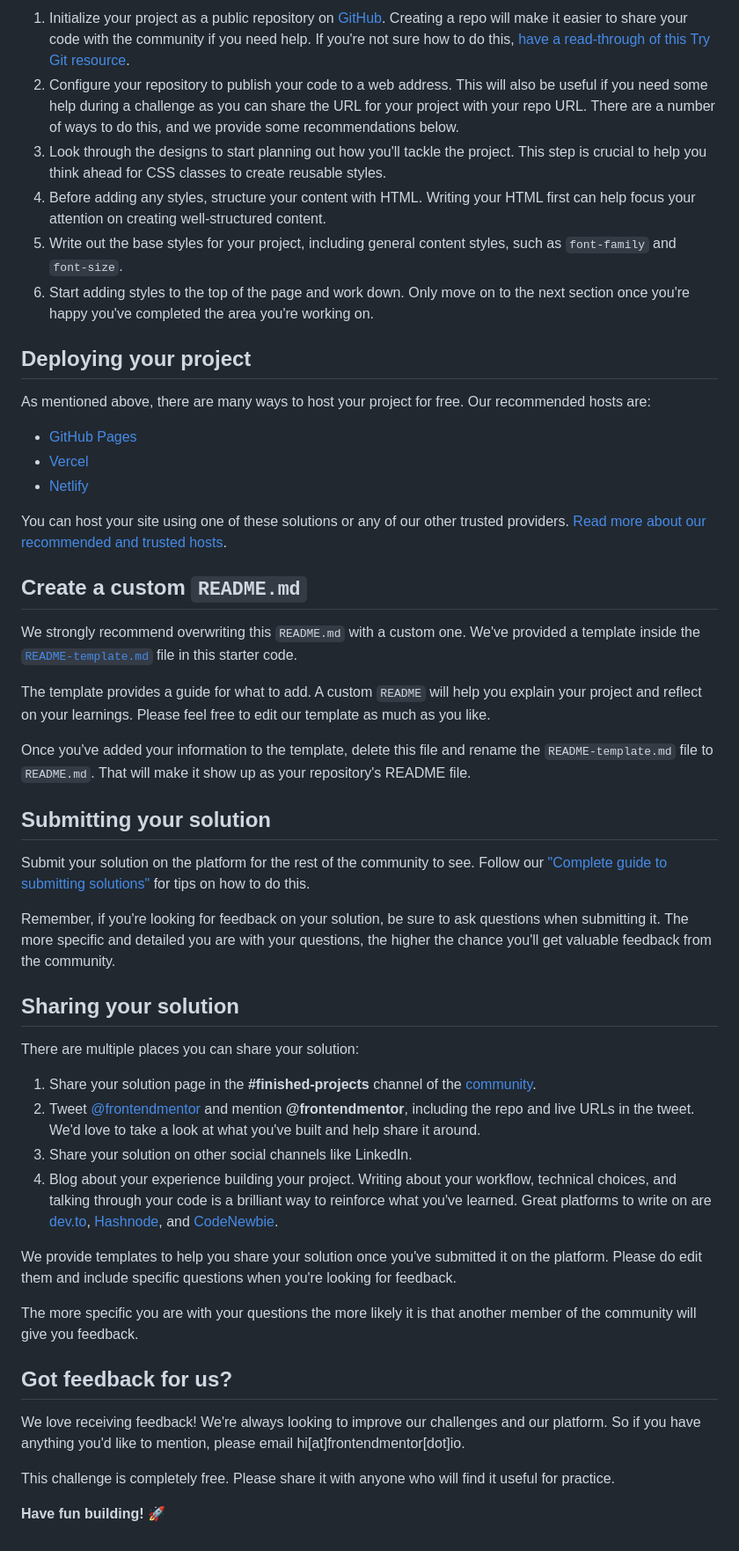
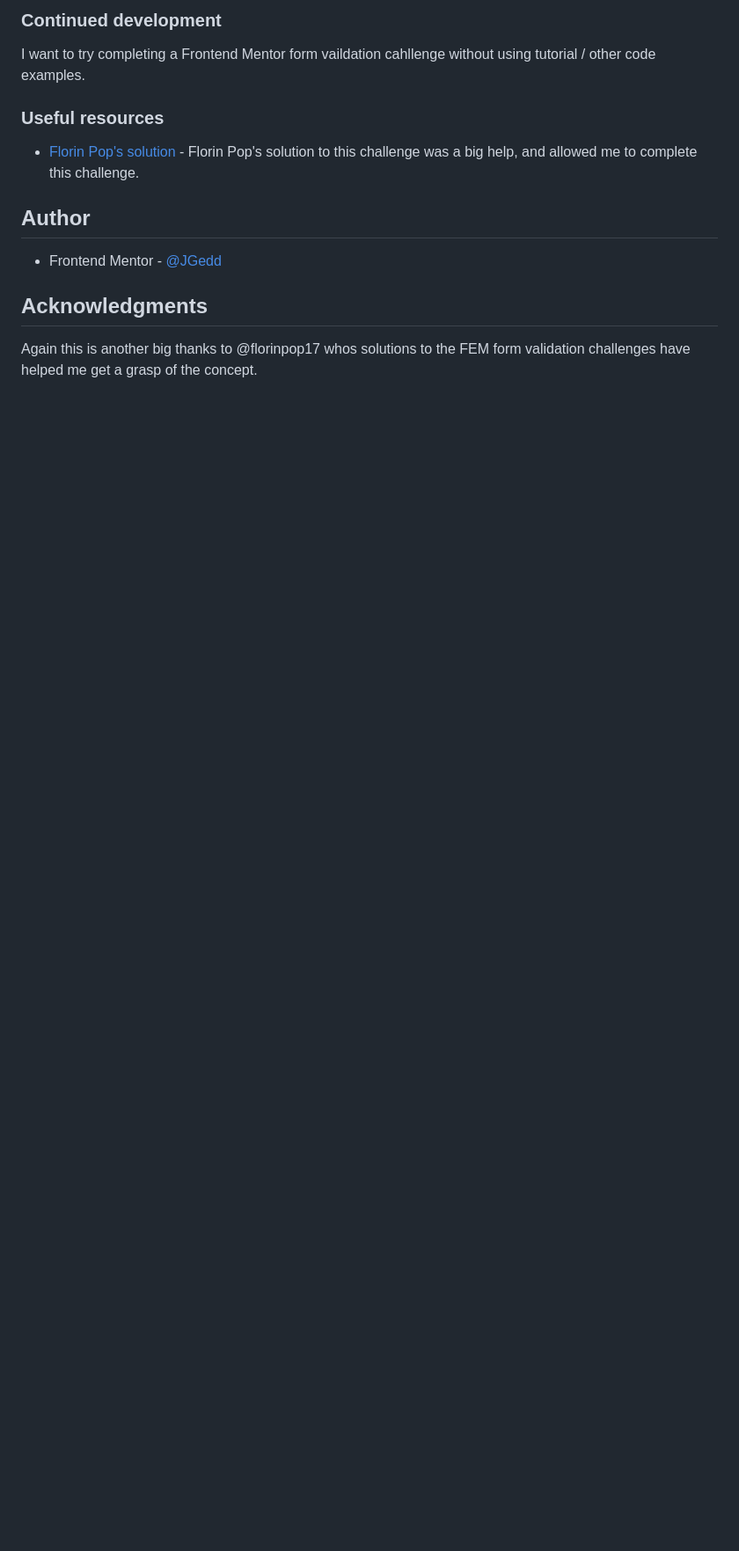
Before and after one commit to JGedd/FEM-base-apparel-coming-soon-page, a Markdown page: README.md, the part around the change printed below. Shown: that part at 88% size. Drawn GitHub-style; blank space fills up the shorter version.

```diff
--- a/README.md
+++ b/README.md
@@ -44,52 +53,16 @@ Feel free to use any workflow that you feel comfortable with. Below is a suggest
 
-1. Initialize your project as a public repository on [GitHub](https://github.com/). Creating a repo will make it easier to share your code with the community if you need help. If you're not sure how to do this, [have a read-through of this Try Git resource](https://try.github.io/).
-2. Configure your repository to publish your code to a web address. This will also be useful if you need some help during a challenge as you can share the URL for your project with your repo URL. There are a number of ways to do this, and we provide some recommendations below.
-3. Look through the designs to start planning out how you'll tackle the project. This step is crucial to help you think ahead for CSS classes to create reusable styles.
-4. Before adding any styles, structure your content with HTML. Writing your HTML first can help focus your attention on creating well-structured content.
-5. Write out the base styles for your project, including general content styles, such as `font-family` and `font-size`.
-6. Start adding styles to the top of the page and work down. Only move on to the next section once you're happy you've completed the area you're working on.
+### Continued development
 
-## Deploying your project
+I want to try completing a Frontend Mentor form vaildation cahllenge without using tutorial / other code examples.
 
-As mentioned above, there are many ways to host your project for free. Our recommended hosts are:
+### Useful resources
 
-- [GitHub Pages](https://pages.github.com/)
-- [Vercel](https://vercel.com/)
-- [Netlify](https://www.netlify.com/)
+- [Florin Pop's solution](https://www.frontendmentor.io/solutions/coming-soon-page-pWiBX9LQB) - Florin Pop's solution to this challenge was a big help, and allowed me to complete this challenge.
 
-You can host your site using one of these solutions or any of our other trusted providers. [Read more about our recommended and trusted hosts](https://medium.com/frontend-mentor/frontend-mentor-trusted-hosting-providers-bf000dfebe).
+## Author
 
-## Create a custom `README.md`
+- Frontend Mentor - [@JGedd](https://www.frontendmentor.io/profile/JGedd)
 
-We strongly recommend overwriting this `README.md` with a custom one. We've provided a template inside the [`README-template.md`](./README-template.md) file in this starter code.
+## Acknowledgments
 
-The template provides a guide for what to add. A custom `README` will help you explain your project and reflect on your learnings. Please feel free to edit our template as much as you like.
-
-Once you've added your information to the template, delete this file and rename the `README-template.md` file to `README.md`. That will make it show up as your repository's README file.
-
-## Submitting your solution
-
-Submit your solution on the platform for the rest of the community to see. Follow our ["Complete guide to submitting solutions"](https://medium.com/frontend-mentor/a-complete-guide-to-submitting-solutions-on-frontend-mentor-ac6384162248) for tips on how to do this.
-
-Remember, if you're looking for feedback on your solution, be sure to ask questions when submitting it. The more specific and detailed you are with your questions, the higher the chance you'll get valuable feedback from the community.
-
-## Sharing your solution
-
-There are multiple places you can share your solution:
-
-1. Share your solution page in the **#finished-projects** channel of the [community](https://www.frontendmentor.io/community).
-2. Tweet [@frontendmentor](https://twitter.com/frontendmentor) and mention **@frontendmentor**, including the repo and live URLs in the tweet. We'd love to take a look at what you've built and help share it around.
-3. Share your solution on other social channels like LinkedIn.
-4. Blog about your experience building your project. Writing about your workflow, technical choices, and talking through your code is a brilliant way to reinforce what you've learned. Great platforms to write on are [dev.to](https://dev.to/), [Hashnode](https://hashnode.com/), and [CodeNewbie](https://community.codenewbie.org/).
-
-We provide templates to help you share your solution once you've submitted it on the platform. Please do edit them and include specific questions when you're looking for feedback.
-
-The more specific you are with your questions the more likely it is that another member of the community will give you feedback.
-
-## Got feedback for us?
-
-We love receiving feedback! We're always looking to improve our challenges and our platform. So if you have anything you'd like to mention, please email hi[at]frontendmentor[dot]io.
-
-This challenge is completely free. Please share it with anyone who will find it useful for practice.
-
-**Have fun building!** 🚀
+Again this is another big thanks to @florinpop17 whos solutions to the FEM form validation challenges have helped me get a grasp of the concept.
```
Also changed, not shown: other parts of README.md (+30 -21 lines), README-template.md (deleted, +0 -114 lines), screenshot/desktop-screenshot.png (added).
